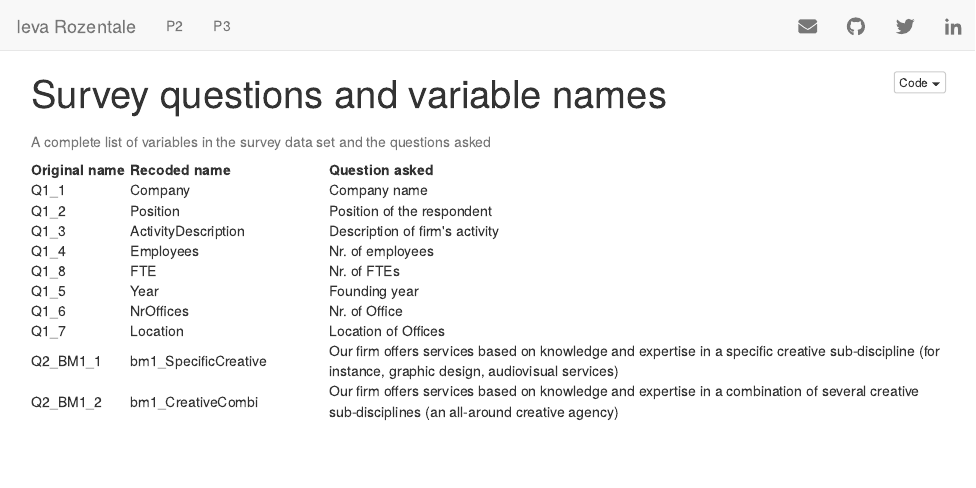
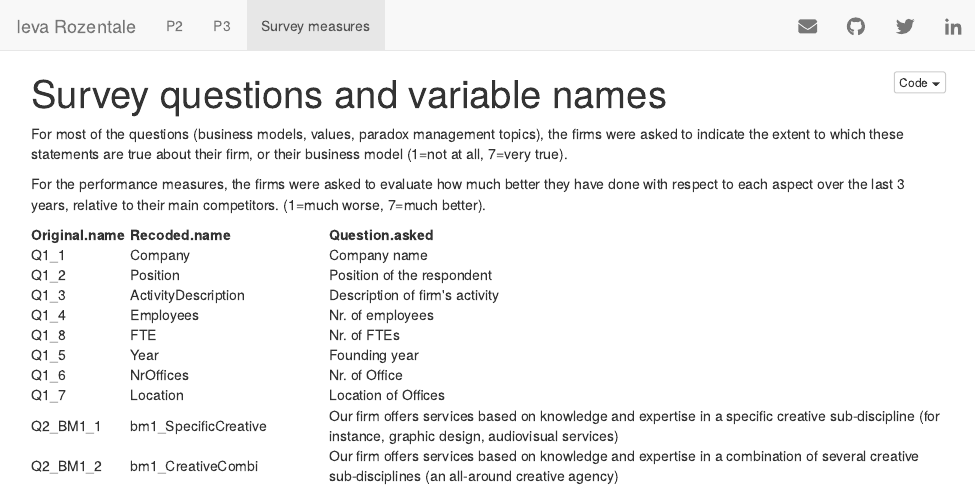
Before and after one commit to ievasieva/ievarozentale.com, an R Markdown document (surveyquestions.Rmd): the page in a window 1100 px wide, from its top. The pictures show the output file surveyquestions.nb.html that the author committed with the source, opened offline.

````diff
--- a/_site.yml
+++ b/_site.yml
@@ -6,7 +6,7 @@
     - text: "P2"
       href: P2analysis.nb.html
     - text: "P3"
-      href: P3analysis.html
+      href: P3analysis.nb.html
     - text: "Survey measures"
       href: surveyquestions.nb.html
   right:
--- a/surveyquestions.Rmd
+++ b/surveyquestions.Rmd
@@ -1,11 +1,13 @@
 ---
 title: 'Survey questions and variable names '
-output:
-  html_document:
-    df_print: paged
+output: html_notebook
 ---
 
-```{r surveyvariables, echo=FALSE, warning=FALSE}
+For most of the questions (business models, values, paradox management topics), the firms were asked to indicate the extent to which these statements are true about their firm, or their business model (1=not at all, 7=very true).
+
+For the performance measures, the firms were asked to evaluate how much better they have done with respect to each aspect over the last 3 years, relative to their main competitors. (1=much worse, 7=much better).
+
+```{r surveyvariables, echo=FALSE, warning=FALSE, message=FALSE}
 require(kableExtra)
 require(knitr)
 require(dplyr)
````
Also changed, not shown: P3analysis.nb.html, index.html, surveyquestions.html, surveyquestions.nb.html.
